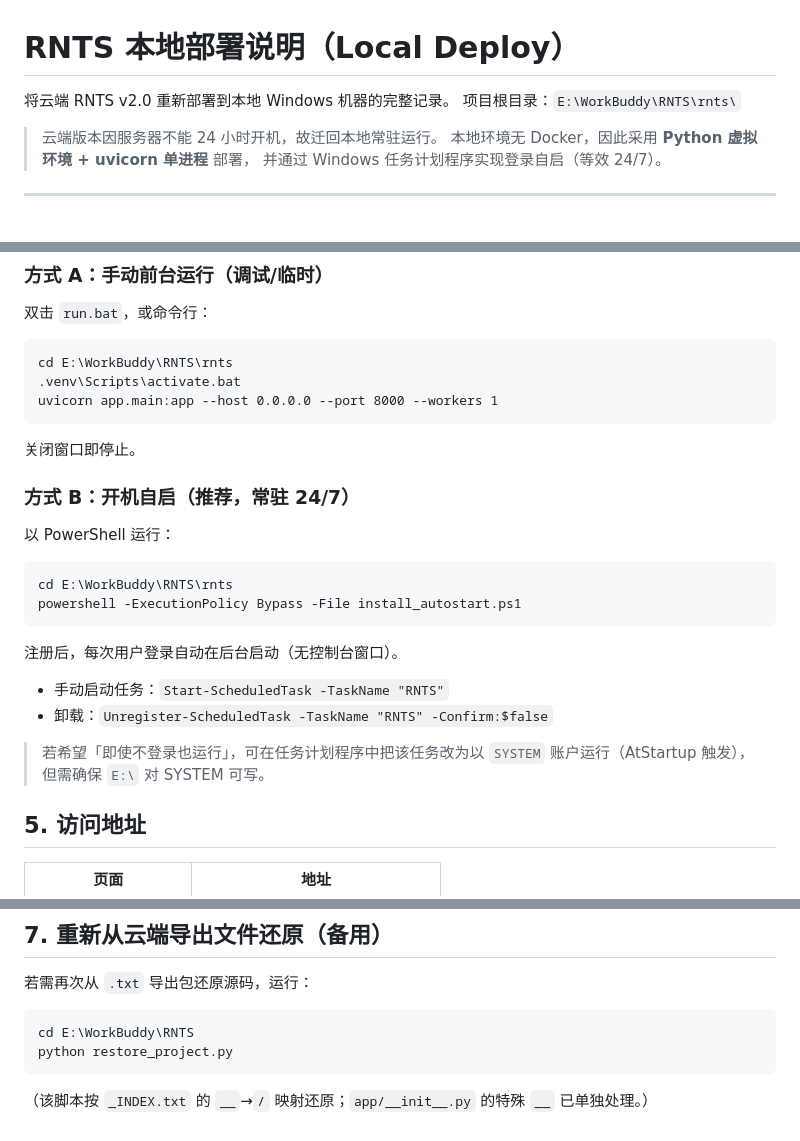
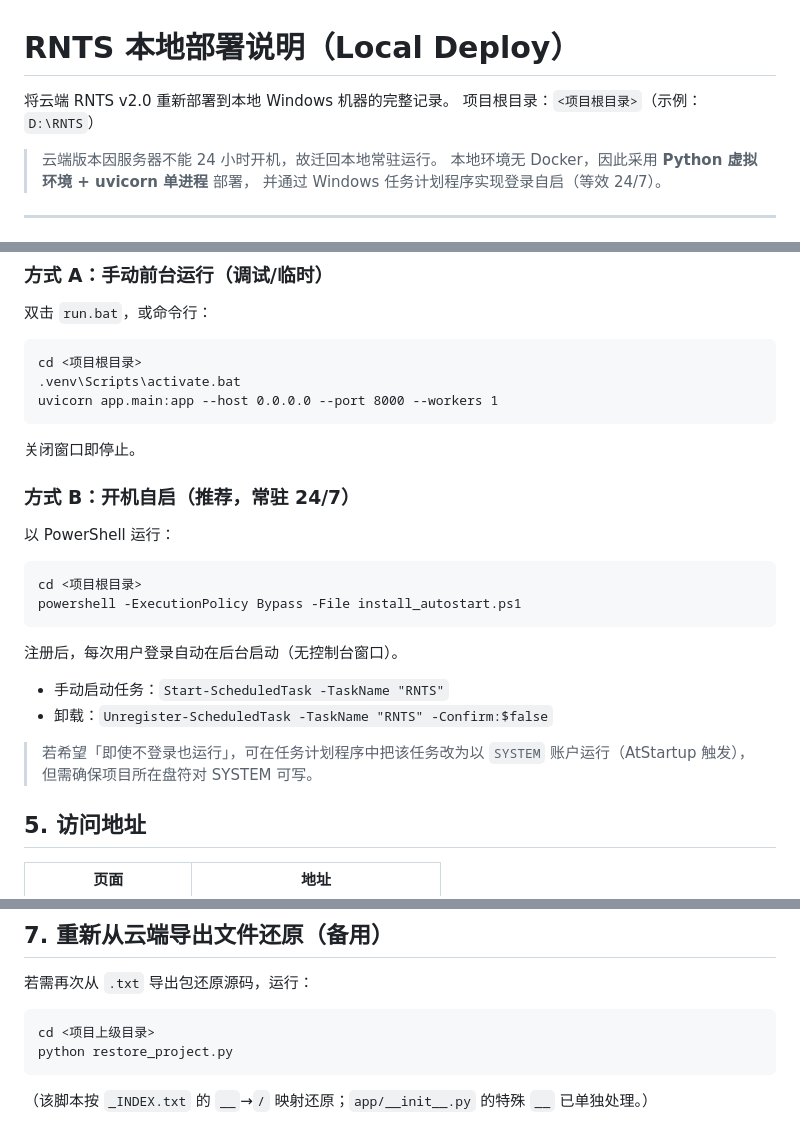
Before and after one commit to ZiyueHua/RNTS, a Markdown page: LOCAL_DEPLOY.md, 3 parts joined by grey strips. GitHub-like rendering.

Commit message:
公开前清理：LOCAL_DEPLOY.md 的本机绝对路径改为占位符

````diff
--- a/LOCAL_DEPLOY.md
+++ b/LOCAL_DEPLOY.md
@@ -1,7 +1,7 @@
 # RNTS 本地部署说明（Local Deploy）
 
 将云端 RNTS v2.0 重新部署到本地 Windows 机器的完整记录。
-项目根目录：`E:\WorkBuddy\RNTS\rnts\`
+项目根目录：`<项目根目录>`（示例：`D:\RNTS`）
 
 > 云端版本因服务器不能 24 小时开机，故迁回本地常驻运行。
 > 本地环境无 Docker，因此采用 **Python 虚拟环境 + uvicorn 单进程** 部署，
@@ -42,7 +42,7 @@ rnts/
 ### 方式 A：手动前台运行（调试/临时）
 双击 `run.bat`，或命令行：
 ```bat
-cd E:\WorkBuddy\RNTS\rnts
+cd <项目根目录>
 .venv\Scripts\activate.bat
 uvicorn app.main:app --host 0.0.0.0 --port 8000 --workers 1
 ```
@@ -51,7 +51,7 @@ uvicorn app.main:app --host 0.0.0.0 --port 8000 --workers 1
 ### 方式 B：开机自启（推荐，常驻 24/7）
 以 PowerShell 运行：
 ```powershell
-cd E:\WorkBuddy\RNTS\rnts
+cd <项目根目录>
 powershell -ExecutionPolicy Bypass -File install_autostart.ps1
 ```
 注册后，每次用户登录自动在后台启动（无控制台窗口）。
@@ -59,7 +59,7 @@ powershell -ExecutionPolicy Bypass -File install_autostart.ps1
 - 卸载：`Unregister-ScheduledTask -TaskName "RNTS" -Confirm:$false`
 
 > 若希望「即使不登录也运行」，可在任务计划程序中把该任务改为以
-> `SYSTEM` 账户运行（AtStartup 触发），但需确保 `E:\` 对 SYSTEM 可写。
+> `SYSTEM` 账户运行（AtStartup 触发），但需确保项目所在盘符对 SYSTEM 可写。
 
 ## 5. 访问地址
 
@@ -89,7 +89,7 @@ powershell -ExecutionPolicy Bypass -File install_autostart.ps1
 
 若需再次从 `.txt` 导出包还原源码，运行：
 ```bat
-cd E:\WorkBuddy\RNTS
+cd <项目上级目录>
 python restore_project.py
 ```
 （该脚本按 `_INDEX.txt` 的 `__`→`/` 映射还原；`app/__init__.py` 的特殊 `__` 已单独处理。）
````
